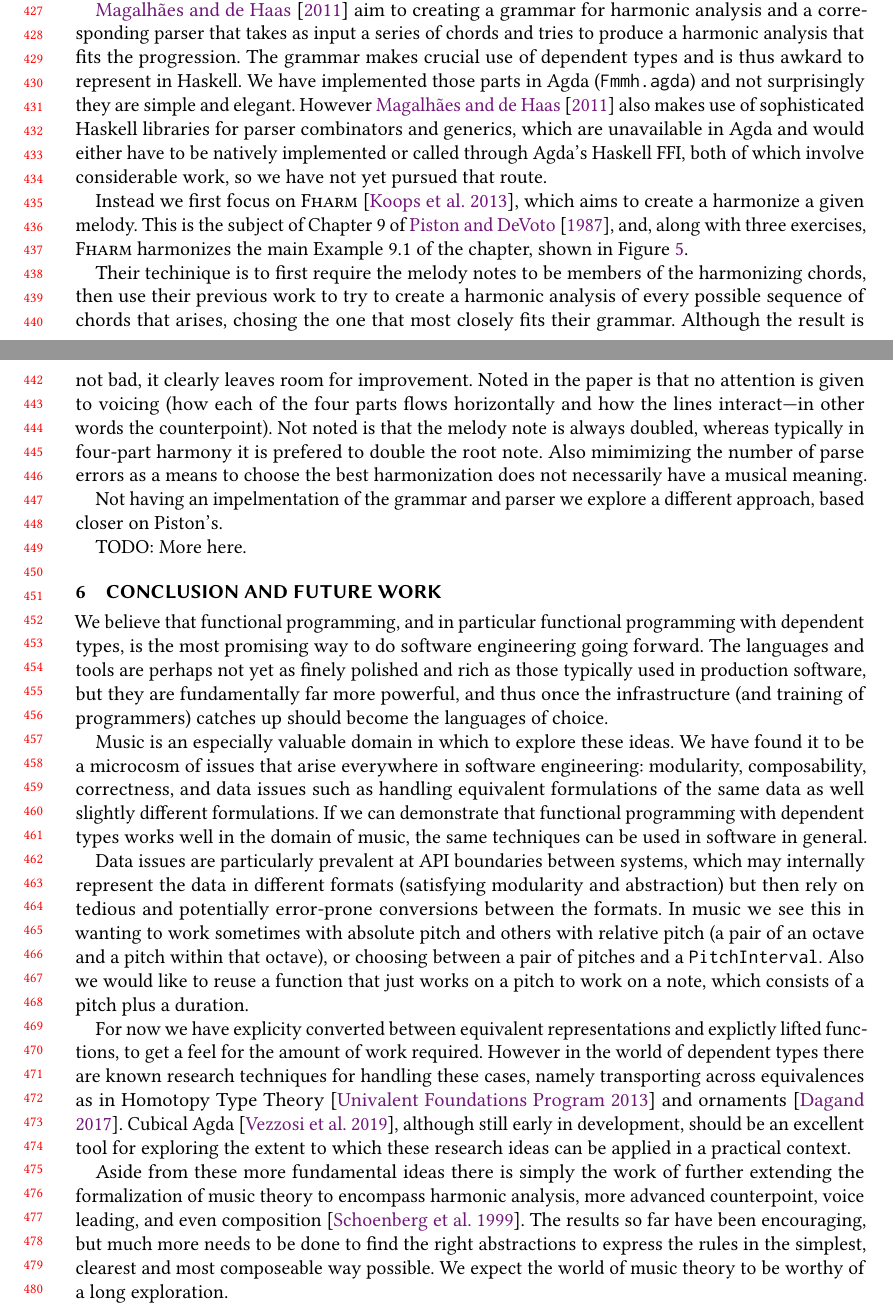
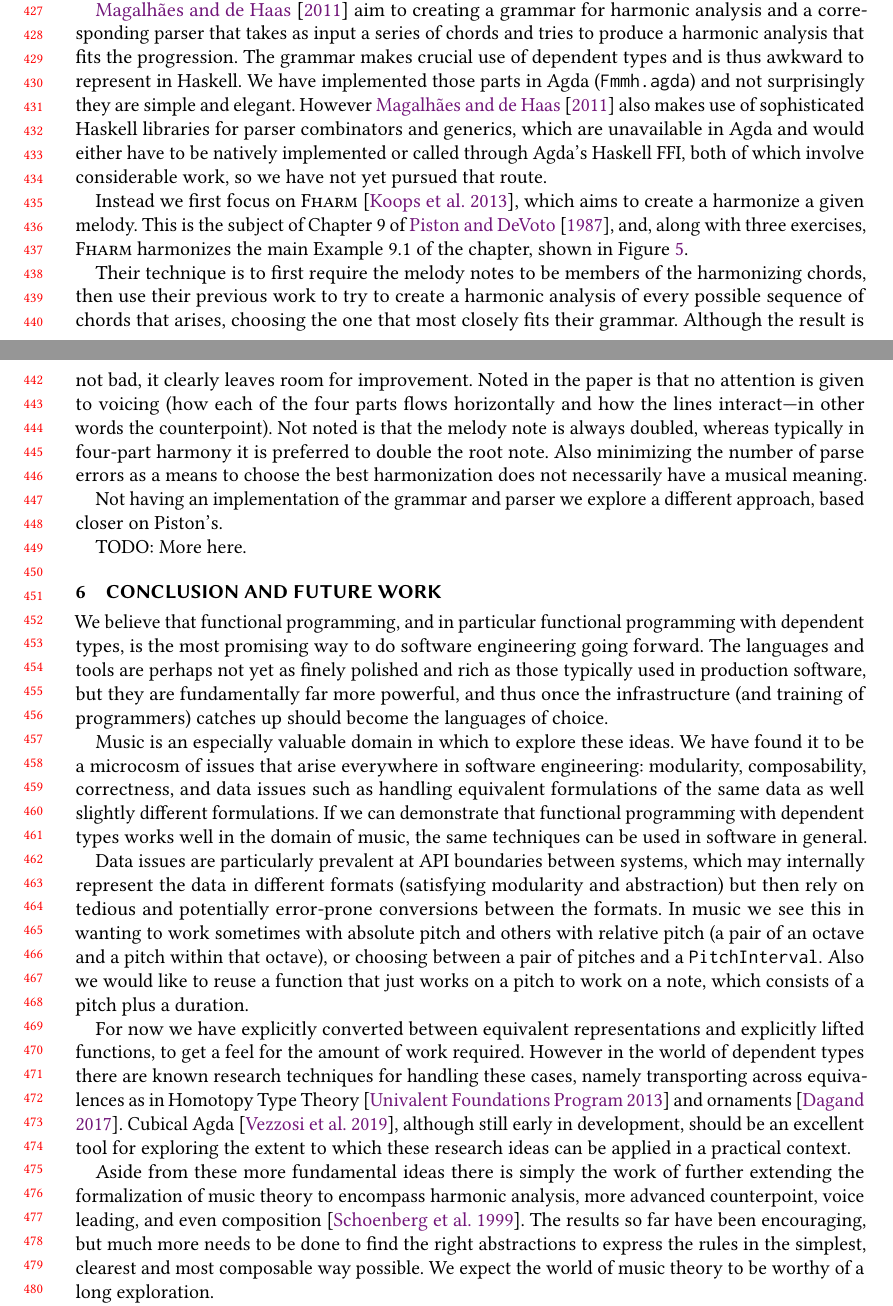
Before and after one commit to halfaya/MusicTools, a LaTeX paper (doc/icfp20/paper.tex, which reads doc/icfp20/conclusion.tex, doc/icfp20/harmony.tex): two parts of pages 9 and 10 of 11, joined at a grey line, cut so that both start at the same text. Compiled offline with pdfLaTeX.

Commit message:
fix typos

```diff
--- a/doc/icfp20/conclusion.tex
+++ b/doc/icfp20/conclusion.tex
@@ -29,8 +29,8 @@ a pair of pitches and a \texttt{PitchInterval}. Also we would like to
 reuse a function that just works on a pitch to work on a note, which
 consists of a pitch plus a duration.
 
-For now we have explicity converted between equivalent representations
-and explictly lifted functions, to get a feel for the amount of work
+For now we have explicitly converted between equivalent representations
+and explicitly lifted functions, to get a feel for the amount of work
 required.  However in the world of dependent types there are known
 research techniques for handling these cases, namely transporting
 across equivalences as in Homotopy Type Theory~\citep{hottbook} and
@@ -45,5 +45,5 @@ harmonic analysis, more advanced counterpoint, voice leading, and even
 composition~\citep{schoenberg-fundamentals}. The results so far have
 been encouraging, but much more needs to be done to find the right
 abstractions to express the rules in the simplest, clearest and most
-composeable way possible.
+composable way possible.
 We expect the world of music theory to be worthy of a long exploration.
--- a/doc/icfp20/harmony.tex
+++ b/doc/icfp20/harmony.tex
@@ -33,7 +33,7 @@ glimpse into what that can look like.
 harmonic analysis and a corresponding parser that takes as input a
 series of chords and tries to produce a harmonic analysis that fits
 the progression. The grammar makes crucial use of dependent types and
-is thus awkard to represent in Haskell. We have implemented those
+is thus awkward to represent in Haskell. We have implemented those
 parts in Agda (\texttt{Fmmh.agda}) and not surprisingly they are simple and
 elegant. However \citet{magalhaes-harmtrace} also makes use of
 sophisticated Haskell libraries for parser combinators and generics,
@@ -49,20 +49,20 @@ shown in Figure~\ref{fig:harmonization}.
 
 \Harmonization
 
-Their techinique is to first require the melody notes to be members of
+Their technique is to first require the melody notes to be members of
 the harmonizing chords, then use their previous work to try to
 create a harmonic analysis of every possible sequence of chords that
-arises, chosing the one that most closely fits their
+arises, choosing the one that most closely fits their
 grammar. Although the result is not bad, it clearly leaves room for
 improvement. Noted in the paper is that no attention is given to
 voicing (how each of the four parts flows horizontally and how the
 lines interact---in other words the counterpoint). Not noted is that
 the melody note is always doubled, whereas typically in four-part
-harmony it is prefered to double the root note. Also mimimizing the
+harmony it is preferred to double the root note. Also minimizing the
 number of parse errors as a means to choose the best harmonization
 does not necessarily have a musical meaning.
 
-Not having an impelmentation of the grammar and parser we explore a
+Not having an implementation of the grammar and parser we explore a
 different approach, based closer on Piston's.
 
 TODO: More here.
```
Also changed, not shown: doc/icfp20/counterpoint.tex (+4 -4 lines), doc/icfp20/intro.tex (+2 -2 lines), doc/icfp20/paper.pdf.
